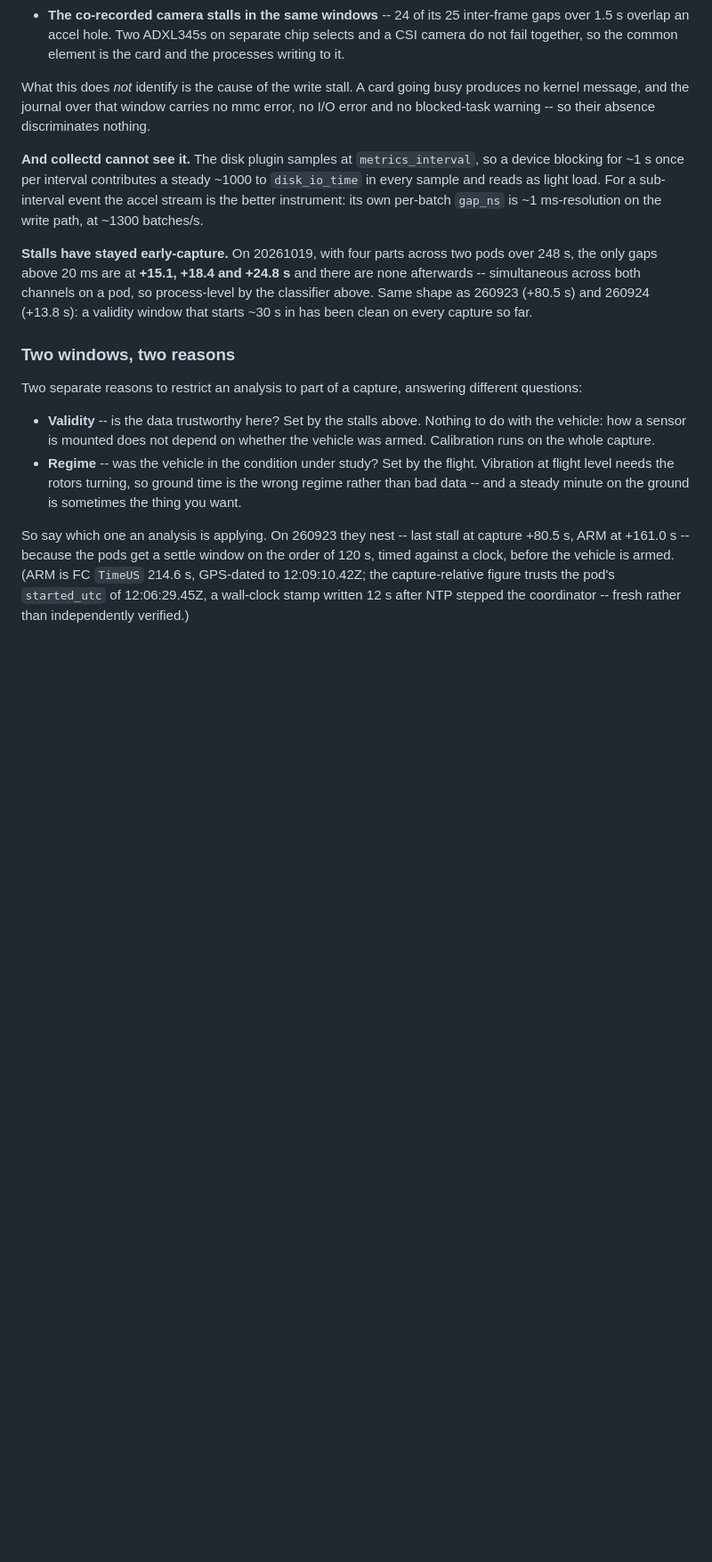
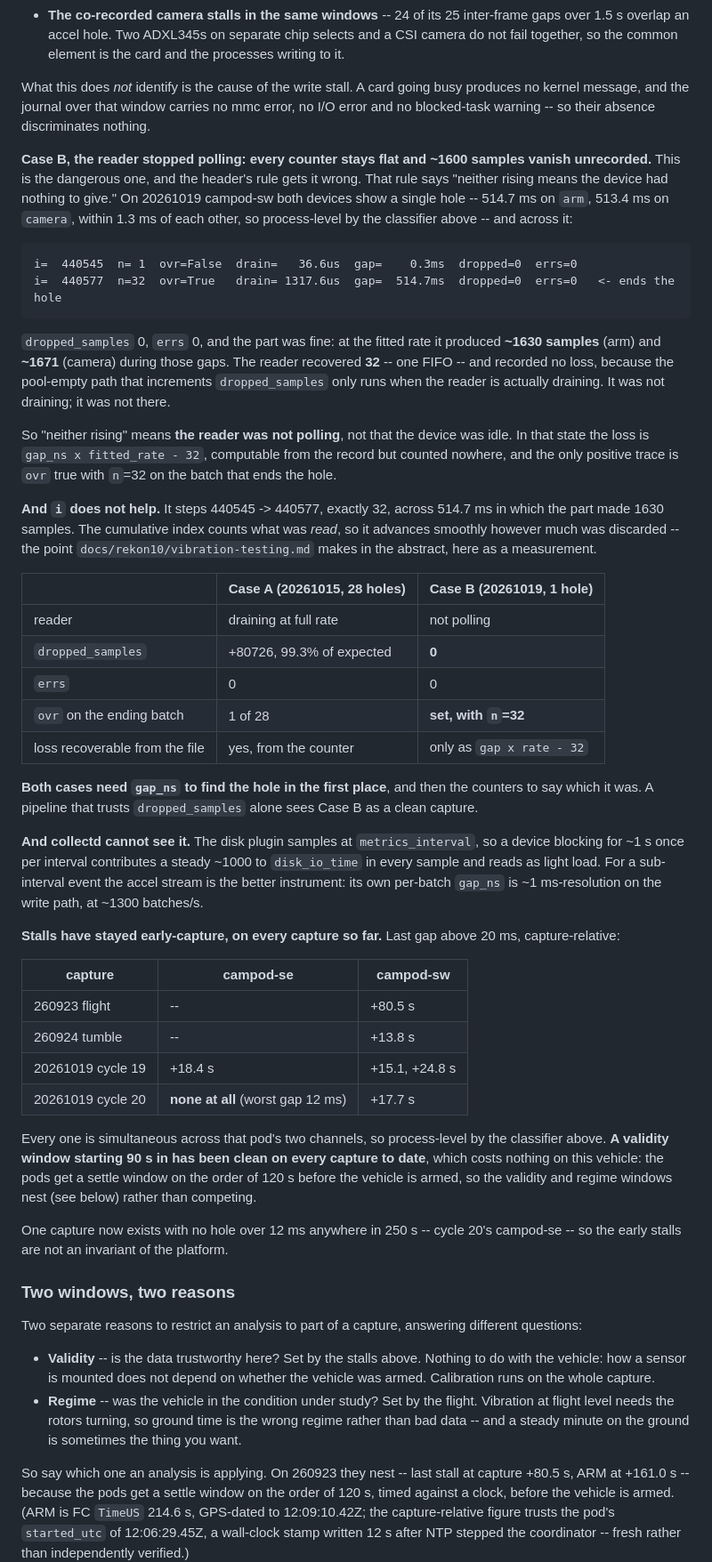
Before and after one commit to symmatree/coordinator, a Markdown page: docs/flight-data-interpretation.md, the part around one of its changes. Shown at 89% size. GitHub-like rendering; blank space fills up the shorter version.

````diff
--- a/docs/flight-data-interpretation.md
+++ b/docs/flight-data-interpretation.md
@@ -517,16 +521,63 @@ What this does *not* identify is the cause of the write stall. A card going busy
 message, and the journal over that window carries no mmc error, no I/O error and no blocked-task
 warning -- so their absence discriminates nothing.
 
+**Case B, the reader stopped polling: every counter stays flat and ~1600 samples vanish
+unrecorded.** This is the dangerous one, and the header's rule gets it wrong. That rule says
+"neither rising means the device had nothing to give." On 20261019 campod-sw both devices show a
+single hole -- 514.7 ms on `arm`, 513.4 ms on `camera`, within 1.3 ms of each other, so
+process-level by the classifier above -- and across it:
+
+```
+i=  440545  n= 1  ovr=False  drain=   36.6us  gap=    0.3ms  dropped=0  errs=0
+i=  440577  n=32  ovr=True   drain= 1317.6us  gap=  514.7ms  dropped=0  errs=0   <- ends the hole
+```
+
+`dropped_samples` 0, `errs` 0, and the part was fine: at the fitted rate it produced **~1630
+samples** (arm) and **~1671** (camera) during those gaps. The reader recovered **32** -- one FIFO --
+and recorded no loss, because the pool-empty path that increments `dropped_samples` only runs when
+the reader is actually draining. It was not draining; it was not there.
+
+So "neither rising" means **the reader was not polling**, not that the device was idle. In that
+state the loss is `gap_ns x fitted_rate - 32`, computable from the record but counted nowhere, and
+the only positive trace is `ovr` true with `n`=32 on the batch that ends the hole.
+
+**And `i` does not help.** It steps 440545 -> 440577, exactly 32, across 514.7 ms in which the part
+made 1630 samples. The cumulative index counts what was *read*, so it advances smoothly however
+much was discarded -- the point `docs/rekon10/vibration-testing.md` makes in the abstract, here as
+a measurement.
+
+| | Case A (20261015, 28 holes) | Case B (20261019, 1 hole) |
+|---|---|---|
+| reader | draining at full rate | not polling |
+| `dropped_samples` | +80726, 99.3% of expected | **0** |
+| `errs` | 0 | 0 |
+| `ovr` on the ending batch | 1 of 28 | **set, with `n`=32** |
+| loss recoverable from the file | yes, from the counter | only as `gap x rate - 32` |
+
+**Both cases need `gap_ns` to find the hole in the first place**, and then the counters to say which
+it was. A pipeline that trusts `dropped_samples` alone sees Case B as a clean capture.
+
 **And collectd cannot see it.** The disk plugin samples at `metrics_interval`, so a device blocking
 for ~1 s once per interval contributes a steady ~1000 to `disk_io_time` in every sample and reads as
 light load. For a sub-interval event the accel stream is the better instrument: its own per-batch
 `gap_ns` is ~1 ms-resolution on the write path, at ~1300 batches/s.
 
-**Stalls have stayed early-capture.** On 20261019, with four parts across two pods over 248 s, the
-only gaps above 20 ms are at **+15.1, +18.4 and +24.8 s** and there are none afterwards --
-simultaneous across both channels on a pod, so process-level by the classifier above. Same shape as
-260923 (+80.5 s) and 260924 (+13.8 s): a validity window that starts ~30 s in has been clean on
-every capture so far.
+**Stalls have stayed early-capture, on every capture so far.** Last gap above 20 ms, capture-relative:
+
+| capture | campod-se | campod-sw |
+|---|---|---|
+| 260923 flight | -- | +80.5 s |
+| 260924 tumble | -- | +13.8 s |
+| 20261019 cycle 19 | +18.4 s | +15.1, +24.8 s |
+| 20261019 cycle 20 | **none at all** (worst gap 12 ms) | +17.7 s |
+
+Every one is simultaneous across that pod's two channels, so process-level by the classifier above.
+**A validity window starting 90 s in has been clean on every capture to date**, which costs nothing
+on this vehicle: the pods get a settle window on the order of 120 s before the vehicle is armed, so
+the validity and regime windows nest (see below) rather than competing.
+
+One capture now exists with no hole over 12 ms anywhere in 250 s -- cycle 20's campod-se -- so the
+early stalls are not an invariant of the platform.
 
 ### Two windows, two reasons
 
````
Also changed, not shown: other parts of docs/flight-data-interpretation.md (+46 -14 lines).
